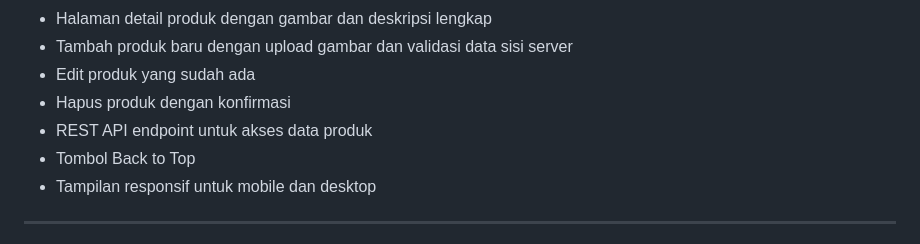
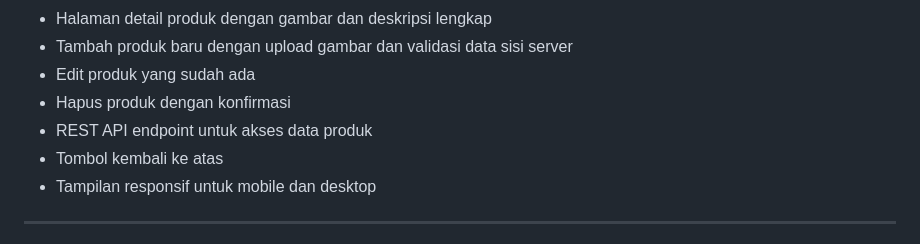
Before and after one commit to FirzaYudistira24/THT_SE, a Markdown page: README.md, the part around one of its changes. Rendered like a GitHub page.

```diff
--- a/README.md
+++ b/README.md
@@ -15,7 +15,7 @@ Aplikasi ini mendukung operasi CRUD lengkap, fitur pencarian, filter kategori da
 - Edit produk yang sudah ada
 - Hapus produk dengan konfirmasi
 - REST API endpoint untuk akses data produk
-- Tombol Back to Top
+- Tombol kembali ke atas
 - Tampilan responsif untuk mobile dan desktop
 
 ---
```
Also changed, not shown: other parts of README.md (+3 -0 lines).
